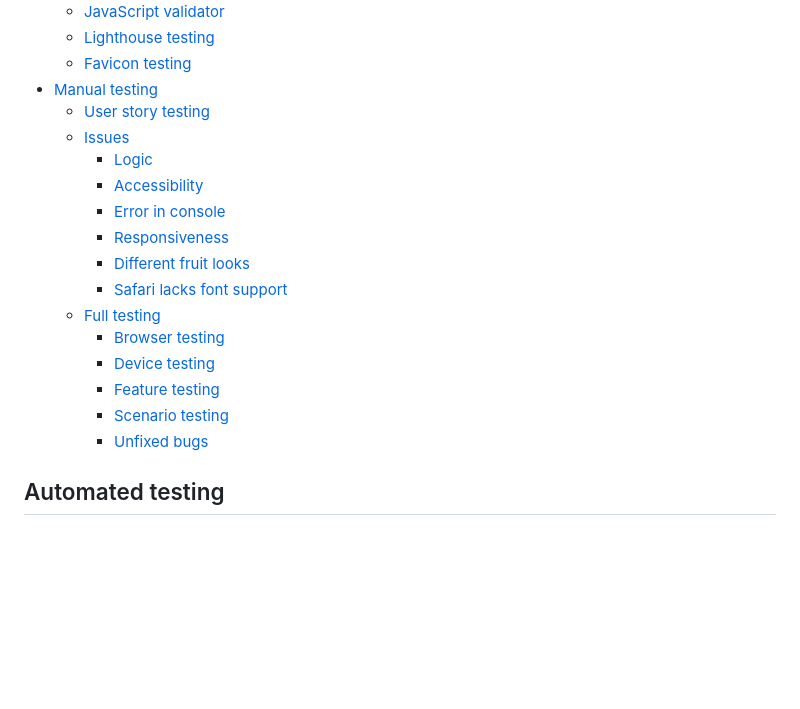
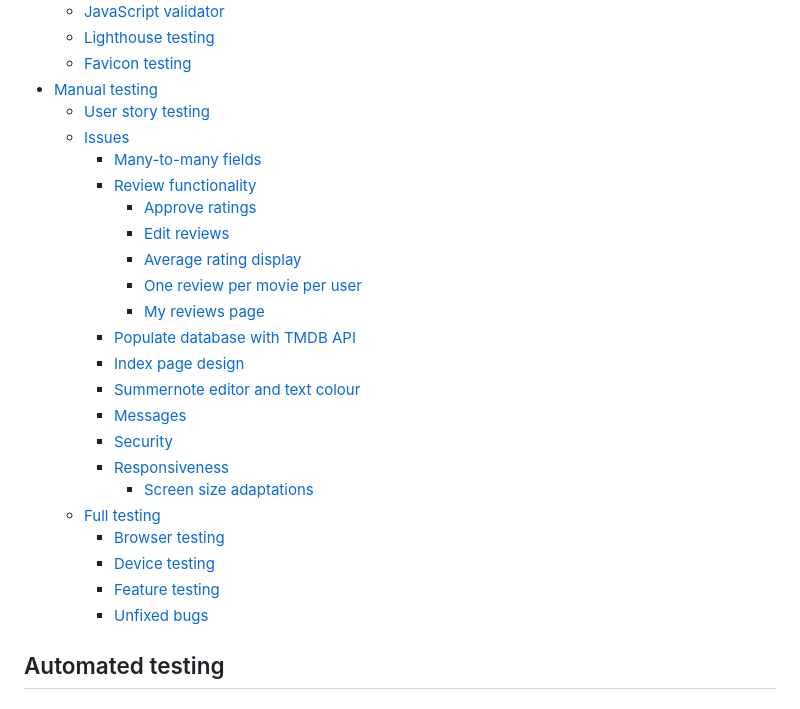
Before and after one commit to LizzyonGit/rates_r_us, a Markdown page: TESTING.md, the part around one of its changes. Rendered like a GitHub page; blank space fills up the shorter version.

Commit message:
Docs: fix links index

```diff
--- a/TESTING.md
+++ b/TESTING.md
@@ -17,17 +17,24 @@
 * [Manual testing](#manual-testing)
   * [User story testing](#user-story-testing)
   * [Issues](#issues)
-    * [Logic](#logic)
-    * [Accessibility](#accessibility)
-    * [Error in console](#error-in-console)
+    * [Many-to-many fields](#many-to-many-fields)
+    * [Review functionality](#review-dunctionality)
+      * [Approve ratings](#approve-review-when-there-is-no-text-only-a-rating)
+      * [Edit reviews](#edit-reviews)
+      * [Average rating display](#display-average-rating)
+      * [One review per movie per user](#one-review-per-movie-per-user)
+      * [My reviews page](#my-reviews-page)
+    * [Populate database with TMDB API](#populate-the-database-via-tmdb-api)
+    * [Index page design](#index-page-design)
+    * [Summernote editor and text colour](#summernote-editor-and-text-colour)
+    * [Messages](#messages)
+    * [Security](#security)
     * [Responsiveness](#responsiveness)
-    * [Different fruit looks](#different-fruit-looks)
-    * [Safari lacks font support](#safari-lacks-font-support)
+      * [Screen size adaptations](#screen-size-adaptations)
   * [Full testing](#full-testing)
     * [Browser testing](#browser-testing)
     * [Device testing](#device-testing)
     * [Feature testing](#feature-testing)
-    * [Scenario testing](#scenario-testing)
     * [Unfixed bugs](#unfixed-bugs)
 
 
```
Also changed, not shown: other parts of TESTING.md (+0 -1 lines).
